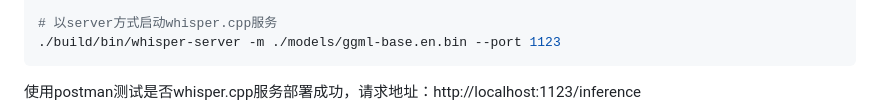
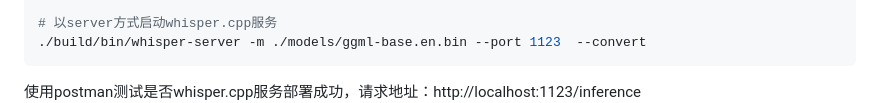
Before and after one commit to reilxlx/electron-podcast-player, a Markdown page: README.md, the part around the change. GitHub-like rendering.

````diff
--- a/README.md
+++ b/README.md
@@ -109,7 +109,7 @@ cmake --build build --config Release
 ./build/bin/whisper-cli -m models/ggml-base.en.bin -f audio/test.mp3
 
 # 以server方式启动whisper.cpp服务
-./build/bin/whisper-server -m ./models/ggml-base.en.bin --port 1123
+./build/bin/whisper-server -m ./models/ggml-base.en.bin --port 1123  --convert
 ```
 
 使用postman测试是否whisper.cpp服务部署成功，请求地址：http://localhost:1123/inference
````
